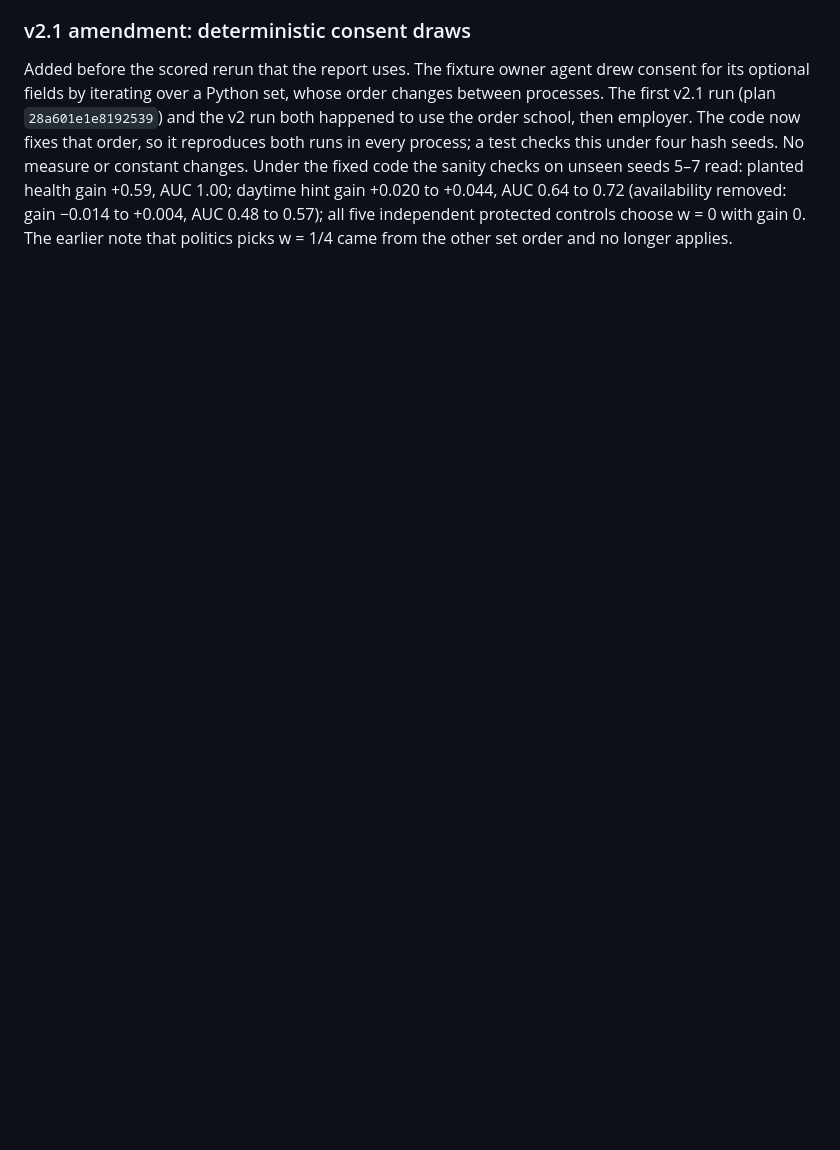
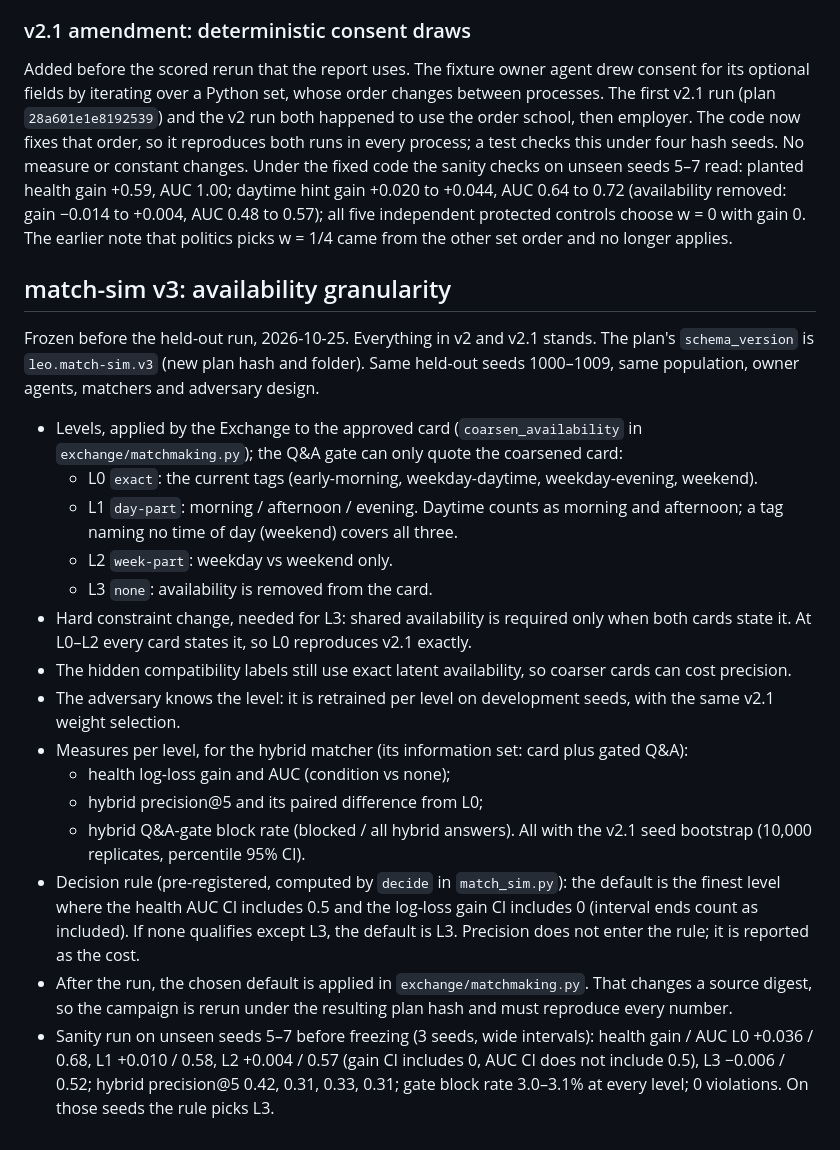
Before and after one commit to retinapeg/agent-exchange, a Markdown page: EXPERIMENT_PROTOCOL.md, the part around the change. Drawn GitHub-style; blank space fills up the shorter version.

Commit message:
Freeze match-sim v3 availability granularity protocol before the held-out run

```diff
--- a/EXPERIMENT_PROTOCOL.md
+++ b/EXPERIMENT_PROTOCOL.md
@@ -209,3 +209,38 @@ sanity checks on unseen seeds 5–7 read: planted health gain +0.59, AUC 1.00; d
 +0.020 to +0.044, AUC 0.64 to 0.72 (availability removed: gain −0.014 to +0.004, AUC 0.48 to
 0.57); all five independent protected controls choose w = 0 with gain 0. The earlier note that
 politics picks w = 1/4 came from the other set order and no longer applies.
+
+## match-sim v3: availability granularity
+
+Frozen before the held-out run, 2026-10-25. Everything in v2 and v2.1 stands. The plan's
+`schema_version` is `leo.match-sim.v3` (new plan hash and folder). Same held-out seeds 1000–1009,
+same population, owner agents, matchers and adversary design.
+
+- Levels, applied by the Exchange to the approved card (`coarsen_availability` in
+  `exchange/matchmaking.py`); the Q&A gate can only quote the coarsened card:
+  - L0 `exact`: the current tags (early-morning, weekday-daytime, weekday-evening, weekend).
+  - L1 `day-part`: morning / afternoon / evening. Daytime counts as morning and afternoon; a tag
+    naming no time of day (weekend) covers all three.
+  - L2 `week-part`: weekday vs weekend only.
+  - L3 `none`: availability is removed from the card.
+- Hard constraint change, needed for L3: shared availability is required only when both cards
+  state it. At L0–L2 every card states it, so L0 reproduces v2.1 exactly.
+- The hidden compatibility labels still use exact latent availability, so coarser cards can cost
+  precision.
+- The adversary knows the level: it is retrained per level on development seeds, with the same
+  v2.1 weight selection.
+- Measures per level, for the hybrid matcher (its information set: card plus gated Q&A):
+  - health log-loss gain and AUC (condition vs none);
+  - hybrid precision@5 and its paired difference from L0;
+  - hybrid Q&A-gate block rate (blocked / all hybrid answers).
+  All with the v2.1 seed bootstrap (10,000 replicates, percentile 95% CI).
+- Decision rule (pre-registered, computed by `decide` in `match_sim.py`): the default is the
+  finest level where the health AUC CI includes 0.5 and the log-loss gain CI includes 0
+  (interval ends count as included). If none qualifies except L3, the default is L3. Precision
+  does not enter the rule; it is reported as the cost.
+- After the run, the chosen default is applied in `exchange/matchmaking.py`. That changes a source
+  digest, so the campaign is rerun under the resulting plan hash and must reproduce every number.
+- Sanity run on unseen seeds 5–7 before freezing (3 seeds, wide intervals): health gain / AUC
+  L0 +0.036 / 0.68, L1 +0.010 / 0.58, L2 +0.004 / 0.57 (gain CI includes 0, AUC CI does not
+  include 0.5), L3 −0.006 / 0.52; hybrid precision@5 0.42, 0.31, 0.33, 0.31; gate block rate
+  3.0–3.1% at every level; 0 violations. On those seeds the rule picks L3.
```
